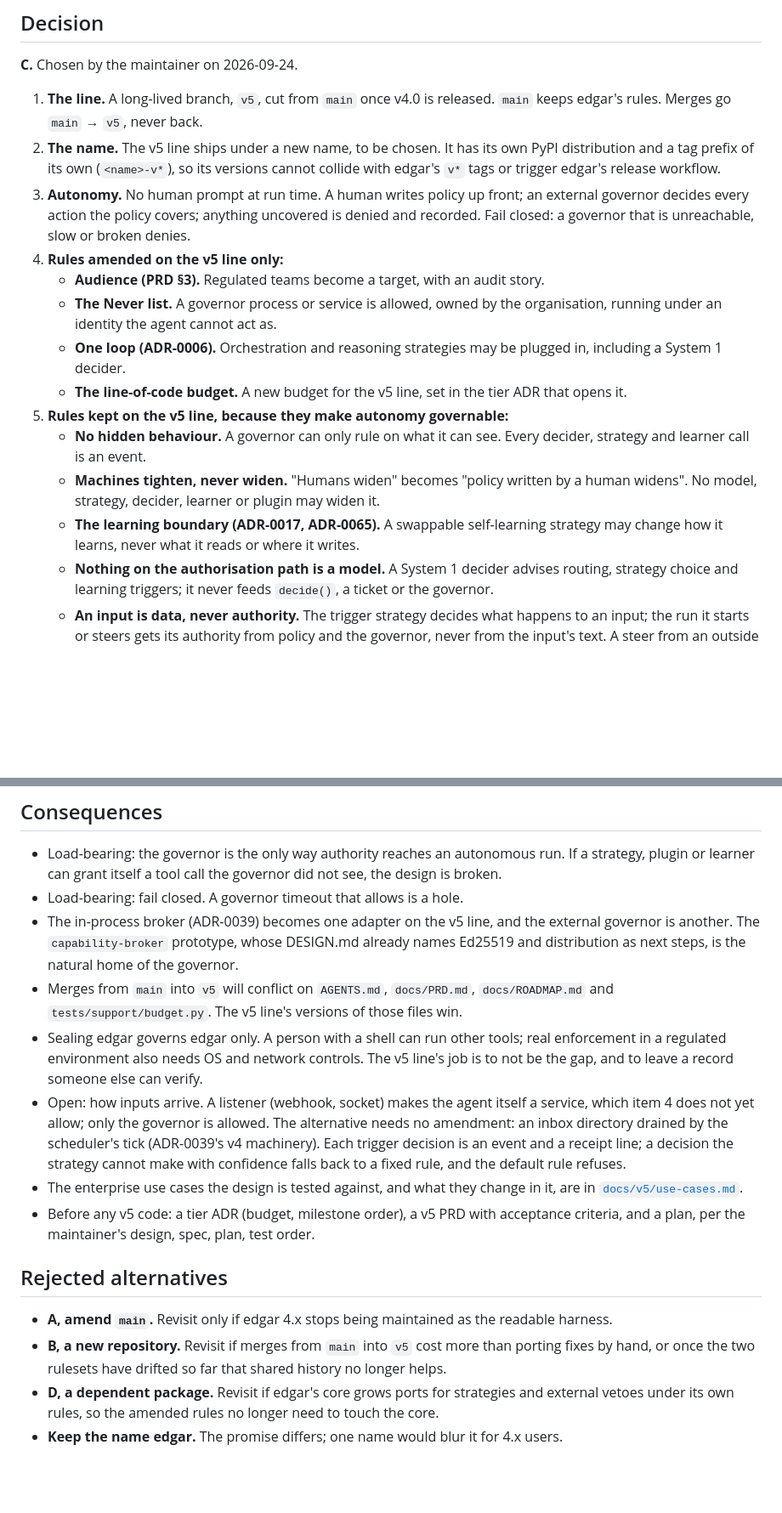
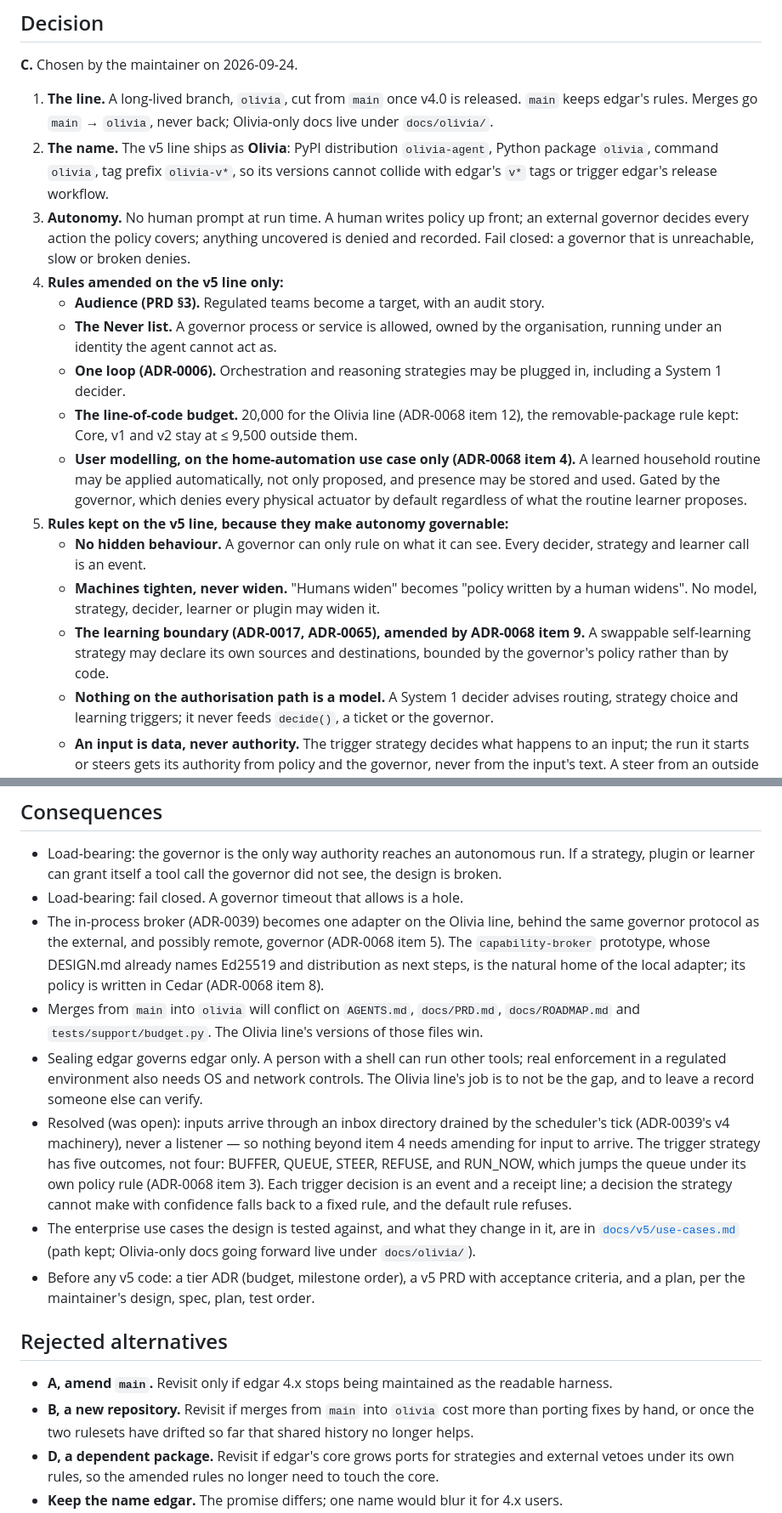
Before and after one commit to vespassassina/edgar, a Markdown page: docs/adr/0067-v5-fork-governable-autonomy.md, 2 parts joined by grey strips. Shown at 85% size. Drawn GitHub-style; blank space fills up the shorter version.

```diff
--- a/docs/adr/0067-v5-fork-governable-autonomy.md
+++ b/docs/adr/0067-v5-fork-governable-autonomy.md
@@ -51,12 +53,13 @@ permission path.
 
 **C.** Chosen by the maintainer on 2026-09-24.
 
-1. **The line.** A long-lived branch, `v5`, cut from `main` once v4.0 is
-   released. `main` keeps edgar's rules. Merges go `main` → `v5`, never back.
-2. **The name.** The v5 line ships under a new name, to be chosen. It has its
-   own PyPI distribution and a tag prefix of its own (`<name>-v*`), so its
-   versions cannot collide with edgar's `v*` tags or trigger edgar's release
-   workflow.
+1. **The line.** A long-lived branch, `olivia`, cut from `main` once v4.0 is
+   released. `main` keeps edgar's rules. Merges go `main` → `olivia`, never
+   back; Olivia-only docs live under `docs/olivia/`.
+2. **The name.** The v5 line ships as **Olivia**: PyPI distribution
+   `olivia-agent`, Python package `olivia`, command `olivia`, tag prefix
+   `olivia-v*`, so its versions cannot collide with edgar's `v*` tags or
+   trigger edgar's release workflow.
 3. **Autonomy.** No human prompt at run time. A human writes policy up front;
    an external governor decides every action the policy covers; anything
    uncovered is denied and recorded. Fail closed: a governor that is
@@ -68,16 +71,23 @@ permission path.
      the organisation, running under an identity the agent cannot act as.
    - **One loop (ADR-0006).** Orchestration and reasoning strategies may be
      plugged in, including a System 1 decider.
-   - **The line-of-code budget.** A new budget for the v5 line, set in the tier
-     ADR that opens it.
+   - **The line-of-code budget.** 20,000 for the Olivia line (ADR-0068 item
+     12), the removable-package rule kept: Core, v1 and v2 stay at ≤ 9,500
+     outside them.
+   - **User modelling, on the home-automation use case only (ADR-0068 item
+     4).** A learned household routine may be applied automatically, not
+     only proposed, and presence may be stored and used. Gated by the
+     governor, which denies every physical actuator by default regardless of
+     what the routine learner proposes.
 5. **Rules kept on the v5 line, because they make autonomy governable:**
    - **No hidden behaviour.** A governor can only rule on what it can see.
      Every decider, strategy and learner call is an event.
    - **Machines tighten, never widen.** "Humans widen" becomes "policy written
      by a human widens". No model, strategy, decider, learner or plugin may
      widen it.
-   - **The learning boundary (ADR-0017, ADR-0065).** A swappable self-learning
-     strategy may change how it learns, never what it reads or where it writes.
+   - **The learning boundary (ADR-0017, ADR-0065), amended by ADR-0068 item 9.**
+     A swappable self-learning strategy may declare its own sources and
+     destinations, bounded by the governor's policy rather than by code.
    - **Nothing on the authorisation path is a model.** A System 1 decider
      advises routing, strategy choice and learning triggers; it never feeds
      `decide()`, a ticket or the governor.
@@ -97,25 +107,30 @@ permission path.
   run. If a strategy, plugin or learner can grant itself a tool call the
   governor did not see, the design is broken.
 - Load-bearing: fail closed. A governor timeout that allows is a hole.
-- The in-process broker (ADR-0039) becomes one adapter on the v5 line, and the
-  external governor is another. The `capability-broker` prototype, whose
+- The in-process broker (ADR-0039) becomes one adapter on the Olivia line,
+  behind the same governor protocol as the external, and possibly remote,
+  governor (ADR-0068 item 5). The `capability-broker` prototype, whose
   DESIGN.md already names Ed25519 and distribution as next steps, is the
-  natural home of the governor.
-- Merges from `main` into `v5` will conflict on `AGENTS.md`, `docs/PRD.md`,
-  `docs/ROADMAP.md` and `tests/support/budget.py`. The v5 line's versions of
-  those files win.
+  natural home of the local adapter; its policy is written in Cedar
+  (ADR-0068 item 8).
+- Merges from `main` into `olivia` will conflict on `AGENTS.md`,
+  `docs/PRD.md`, `docs/ROADMAP.md` and `tests/support/budget.py`. The
+  Olivia line's versions of those files win.
 - Sealing edgar governs edgar only. A person with a shell can run other tools;
   real enforcement in a regulated environment also needs OS and network
-  controls. The v5 line's job is to not be the gap, and to leave a record
+  controls. The Olivia line's job is to not be the gap, and to leave a record
   someone else can verify.
-- Open: how inputs arrive. A listener (webhook, socket) makes the agent itself
-  a service, which item 4 does not yet allow; only the governor is allowed. The
-  alternative needs no amendment: an inbox directory drained by the scheduler's
-  tick (ADR-0039's v4 machinery). Each trigger decision is an event and a
-  receipt line; a decision the strategy cannot make with confidence falls back
-  to a fixed rule, and the default rule refuses.
+- Resolved (was open): inputs arrive through an inbox directory drained by
+  the scheduler's tick (ADR-0039's v4 machinery), never a listener — so
+  nothing beyond item 4 needs amending for input to arrive. The trigger
+  strategy has five outcomes, not four: BUFFER, QUEUE, STEER, REFUSE, and
+  RUN_NOW, which jumps the queue under its own policy rule (ADR-0068 item 3).
+  Each trigger decision is an event and a receipt line; a decision the
+  strategy cannot make with confidence falls back to a fixed rule, and the
+  default rule refuses.
 - The enterprise use cases the design is tested against, and what they change
-  in it, are in [`docs/v5/use-cases.md`](../v5/use-cases.md).
+  in it, are in [`docs/v5/use-cases.md`](../v5/use-cases.md) (path kept;
+  Olivia-only docs going forward live under `docs/olivia/`).
 - Before any v5 code: a tier ADR (budget, milestone order), a v5 PRD with
   acceptance criteria, and a plan, per the maintainer's design, spec, plan,
   test order.
@@ -124,7 +139,7 @@ permission path.
 
 - **A, amend `main`.** Revisit only if edgar 4.x stops being maintained as the
   readable harness.
-- **B, a new repository.** Revisit if merges from `main` into `v5` cost more
+- **B, a new repository.** Revisit if merges from `main` into `olivia` cost more
   than porting fixes by hand, or once the two rulesets have drifted so far that
   shared history no longer helps.
 - **D, a dependent package.** Revisit if edgar's core grows ports for strategies
```
Also changed, not shown: other parts of docs/adr/0067-v5-fork-governable-autonomy.md (+3 -1 lines), docs/JOURNAL.md (+42 -0 lines), docs/adr/0068-olivia-design-answers.md (added, +161 -0 lines).
